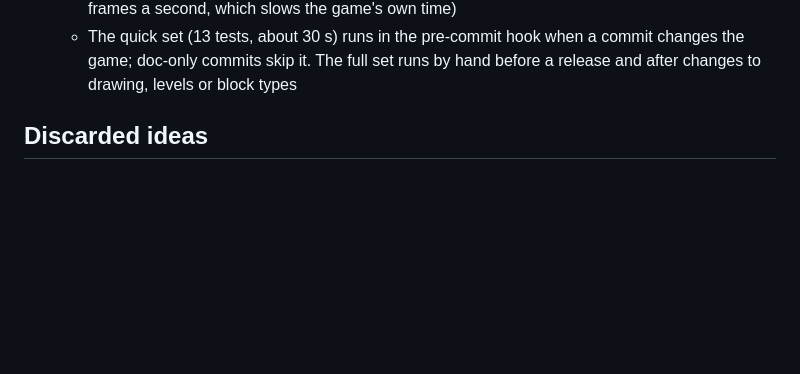
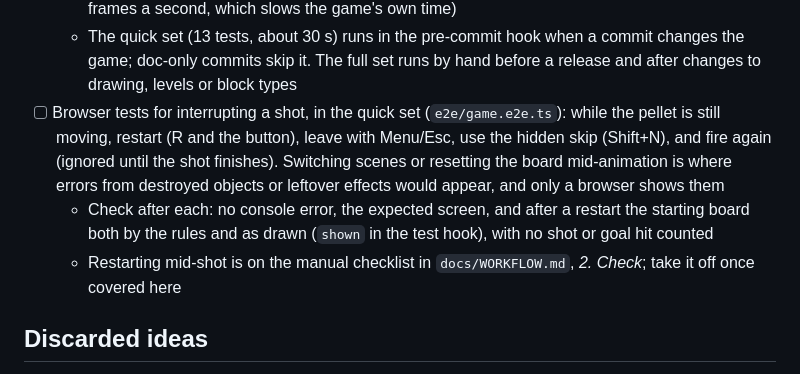
Before and after one commit to eisiishai/diagonpuzzle, a Markdown page: docs/ROADMAP.md, the part around the change. Drawn GitHub-style; blank space fills up the shorter version.

Commit message:
Plan browser tests for interrupting a shot in the roadmap
Co-Authored-By: Claude Opus 5.5 <noreply@anthropic.com>

```diff
--- a/docs/ROADMAP.md
+++ b/docs/ROADMAP.md
@@ -350,6 +350,18 @@ the polyline rule and is checked on a phone. In suggested order:
     a commit changes the game; doc-only commits skip it. The full set
     runs by hand before a release and after changes to drawing, levels or
     block types
+- [ ] Browser tests for interrupting a shot, in the quick set
+  (`e2e/game.e2e.ts`): while the pellet is still moving, restart (R and
+  the button), leave with Menu/Esc, use the hidden skip (Shift+N), and
+  fire again (ignored until the shot finishes). Switching scenes or
+  resetting the board mid-animation is where errors from destroyed
+  objects or leftover effects would appear, and only a browser shows
+  them
+  - Check after each: no console error, the expected screen, and after a
+    restart the starting board both by the rules and as drawn (`shown` in
+    the test hook), with no shot or goal hit counted
+  - Restarting mid-shot is on the manual checklist in
+    `docs/WORKFLOW.md`, *2. Check*; take it off once covered here
 
 ## Discarded ideas
 
```
